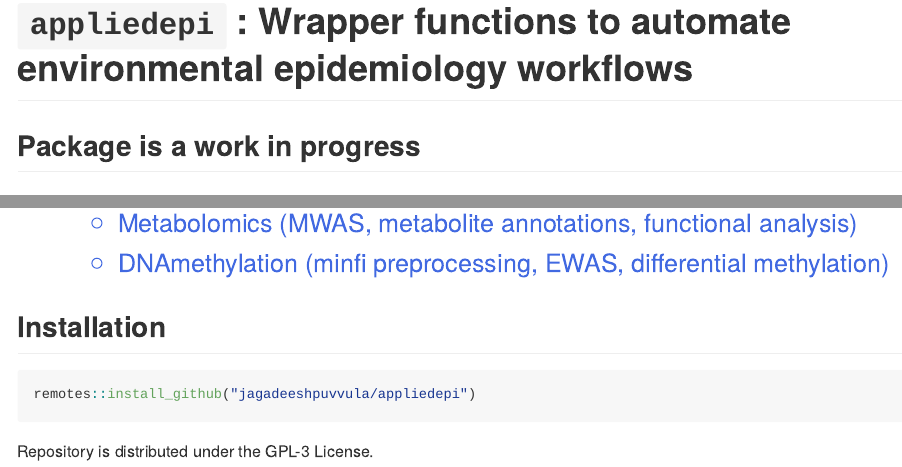
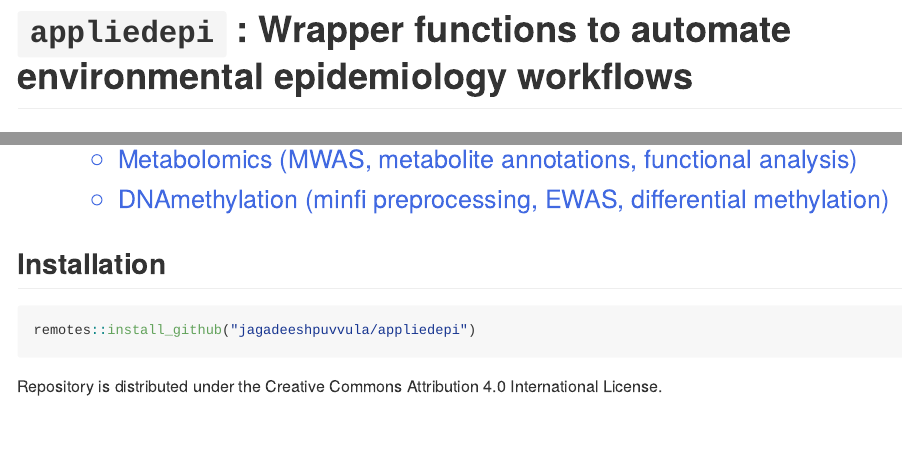
Before and after one commit to jagadeeshpuvvula/appliedepi, an R Markdown document (README.Rmd): the page in a window 1100 px wide, from its top, and a second part further down, joined at a grey line. The pictures show the output file README.md that the author committed with the source, drawn offline in the style of GitHub; badge pictures from the web are left out.

Commit message:
doi and license update

````diff
--- a/README.Rmd
+++ b/README.Rmd
@@ -14,7 +14,7 @@ knitr::opts_chunk$set(
 ```
 
 # `appliedepi` : Wrapper functions to automate environmental epidemiology workflows
-## Package is a work in progress
+
 <!-- badges: start -->
 <!-- badges: end -->
 ```{r, results='asis', echo=FALSE}
@@ -36,6 +36,6 @@ cat(
 remotes::install_github("jagadeeshpuvvula/appliedepi")
 ```
 
-[![DOI](https://zenodo.org/badge/DOI/10.5281/zenodo.8319744.svg)](https://doi.org/10.5281/zenodo.8319744)
+[![DOI](https://zenodo.org/badge/DOI/10.5281/zenodo.8319744.svg)](https://doi.org/10.5281/zenodo.10498931)
 
-Repository is distributed under the GPL-3 License.
+Repository is distributed under the Creative Commons Attribution 4.0 International License.
````
Also changed, not shown: README.md.
